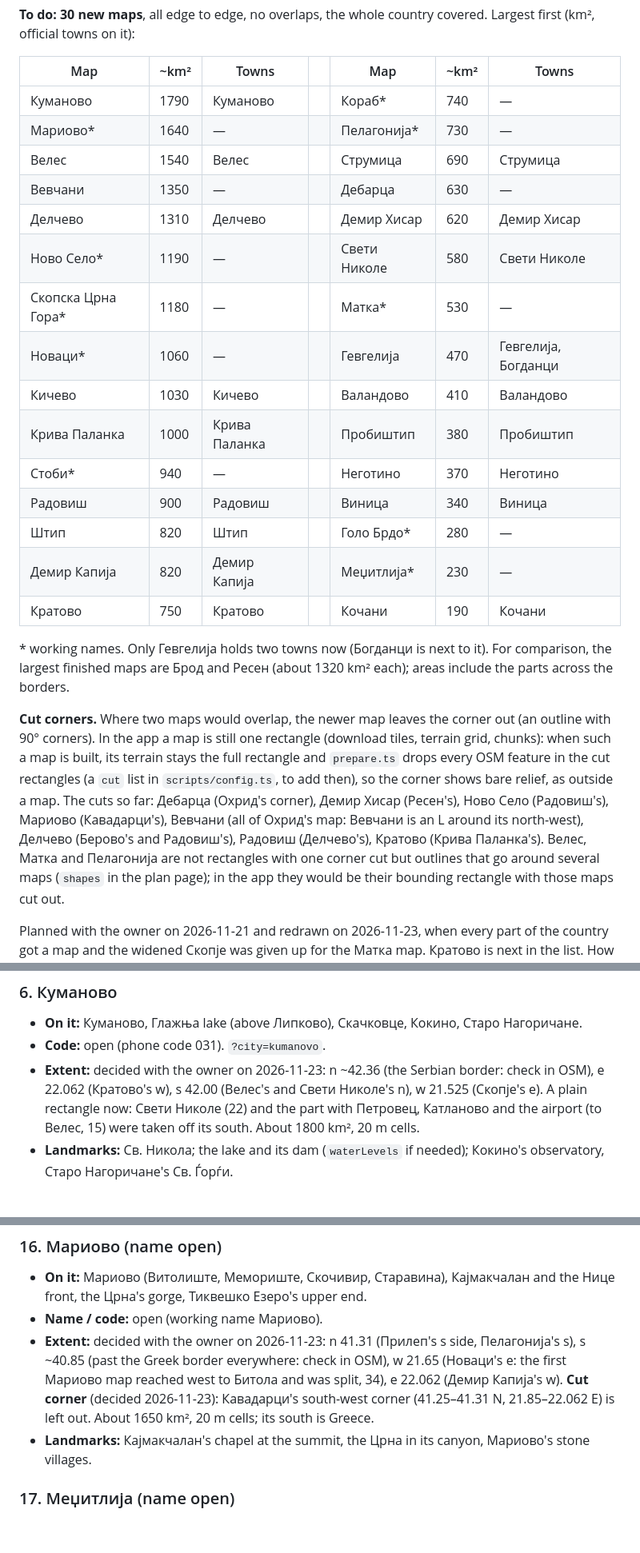
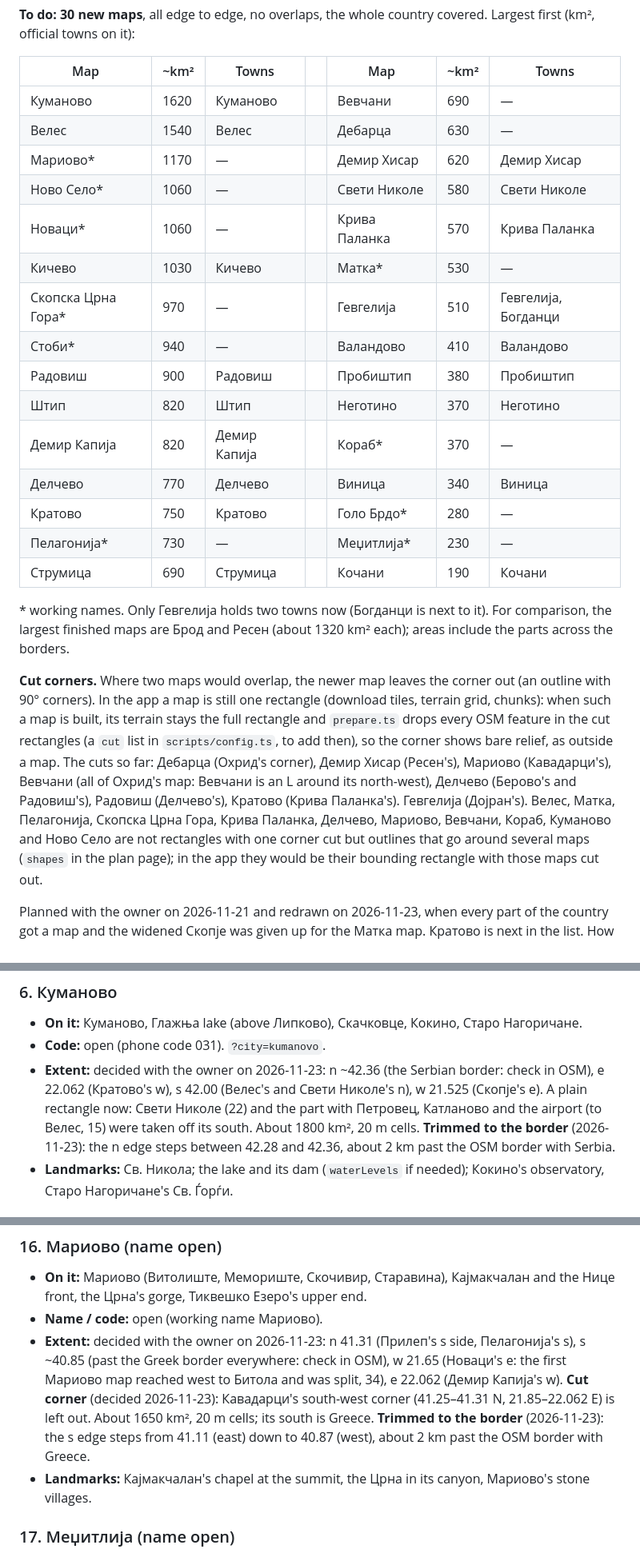
Before and after one commit to bbojan/091-skopje, a Markdown page: docs/TOWNS_TODO.md, 3 parts joined by grey strips. Shown at 80% size. Drawn GitHub-style; blank space fills up the shorter version.

```diff
--- a/docs/TOWNS_TODO.md
+++ b/docs/TOWNS_TODO.md
@@ -21,21 +21,21 @@ towns on it):
 
 | Map | ~km² | Towns | | Map | ~km² | Towns |
 |---|---|---|---|---|---|---|
-| Куманово | 1790 | Куманово | | Кораб* | 740 | — |
-| Мариово* | 1640 | — | | Пелагонија* | 730 | — |
-| Велес | 1540 | Велес | | Струмица | 690 | Струмица |
-| Вевчани | 1350 | — | | Дебарца | 630 | — |
-| Делчево | 1310 | Делчево | | Демир Хисар | 620 | Демир Хисар |
-| Ново Село* | 1190 | — | | Свети Николе | 580 | Свети Николе |
-| Скопска Црна Гора* | 1180 | — | | Матка* | 530 | — |
-| Новаци* | 1060 | — | | Гевгелија | 470 | Гевгелија, Богданци |
-| Кичево | 1030 | Кичево | | Валандово | 410 | Валандово |
-| Крива Паланка | 1000 | Крива Паланка | | Пробиштип | 380 | Пробиштип |
-| Стоби* | 940 | — | | Неготино | 370 | Неготино |
-| Радовиш | 900 | Радовиш | | Виница | 340 | Виница |
-| Штип | 820 | Штип | | Голо Брдо* | 280 | — |
-| Демир Капија | 820 | Демир Капија | | Меџитлија* | 230 | — |
-| Кратово | 750 | Кратово | | Кочани | 190 | Кочани |
+| Куманово | 1620 | Куманово | | Вевчани | 690 | — |
+| Велес | 1540 | Велес | | Дебарца | 630 | — |
+| Мариово* | 1170 | — | | Демир Хисар | 620 | Демир Хисар |
+| Ново Село* | 1060 | — | | Свети Николе | 580 | Свети Николе |
+| Новаци* | 1060 | — | | Крива Паланка | 570 | Крива Паланка |
+| Кичево | 1030 | Кичево | | Матка* | 530 | — |
+| Скопска Црна Гора* | 970 | — | | Гевгелија | 510 | Гевгелија, Богданци |
+| Стоби* | 940 | — | | Валандово | 410 | Валандово |
+| Радовиш | 900 | Радовиш | | Пробиштип | 380 | Пробиштип |
+| Штип | 820 | Штип | | Неготино | 370 | Неготино |
+| Демир Капија | 820 | Демир Капија | | Кораб* | 370 | — |
+| Делчево | 770 | Делчево | | Виница | 340 | Виница |
+| Кратово | 750 | Кратово | | Голо Брдо* | 280 | — |
+| Пелагонија* | 730 | — | | Меџитлија* | 230 | — |
+| Струмица | 690 | Струмица | | Кочани | 190 | Кочани |
 
 \* working names. Only Гевгелија holds two towns now (Богданци is next to it). For comparison, the largest finished
 maps are Брод and Ресен (about 1320 km² each); areas include the parts across the borders.
@@ -44,9 +44,10 @@ maps are Брод and Ресен (about 1320 km² each); areas include the parts
 In the app a map is still one rectangle (download tiles, terrain grid, chunks): when such a map is built, its
 terrain stays the full rectangle and `prepare.ts` drops every OSM feature in the cut rectangles (a `cut` list in
 `scripts/config.ts`, to add then), so the corner shows bare relief, as outside a map. The cuts so far:
-Дебарца (Охрид's corner), Демир Хисар (Ресен's), Ново Село (Радовиш's), Мариово (Кавадарци's), Вевчани (all of Охрид's
+Дебарца (Охрид's corner), Демир Хисар (Ресен's), Мариово (Кавадарци's), Вевчани (all of Охрид's
 map: Вевчани is an L around its north-west), Делчево (Берово's and Радовиш's), Радовиш (Делчево's), Кратово (Крива Паланка's).
-Велес, Матка and Пелагонија are not rectangles with one corner cut but outlines that go around several maps
+Гевгелија (Дојран's). Велес, Матка, Пелагонија, Скопска Црна Гора, Крива Паланка, Делчево, Мариово, Вевчани, Кораб,
+Куманово and Ново Село are not rectangles with one corner cut but outlines that go around several maps
 (`shapes` in the plan page); in the app they would be their bounding rectangle with those maps cut out.
 
 Planned with the owner on 2026-11-21 and redrawn on 2026-11-23, when every part of the country got a map and the
@@ -142,6 +143,8 @@ Ohrid 096, Prilep 048, Kruševo 098): ask for each one when it is started.
 - **Extent:** decided with the owner on 2026-11-23: n ~42.36 (the Serbian border: check in OSM), e 22.062 (Кратово's w),
   s 42.00 (Велес's and Свети Николе's n), w 21.525 (Скопје's e). A plain rectangle now: Свети Николе (22) and the
   part with Петровец, Катланово and the airport (to Велес, 15) were taken off its south. About 1800 km², 20 m cells.
+  **Trimmed to the border** (2026-11-23): the n edge steps between 42.28 and 42.36, about 2 km past the OSM border
+  with Serbia.
 - **Landmarks:** Св. Никола; the lake and its dam (`waterLevels` if needed); Кокино's observatory,
   Старо Нагоричане's Св. Ѓорѓи.
 
@@ -269,6 +279,8 @@ Ohrid 096, Prilep 048, Kruševo 098): ask for each one when it is started.
   border everywhere: check in OSM), w 21.65 (Новаци's e: the first Мариово map reached west to Битола and was split,
   34), e 22.062 (Демир Капија's w). **Cut corner** (decided 2026-11-23): Кавадарци's south-west corner (41.25–41.31 N,
   21.85–22.062 E) is left out. About 1650 km², 20 m cells; its south is Greece.
+  **Trimmed to the border** (2026-11-23): the s edge steps from 41.11 (east) down to 40.87 (west), about 2 km past
+  the OSM border with Greece.
 - **Landmarks:** Кајмакчалан's chapel at the summit, the Црна in its canyon, Мариово's stone villages.
 
 ### 17. Меџитлија (name open)
```
Also changed, not shown: other parts of docs/TOWNS_TODO.md (+19 -7 lines), docs/towns-map.png, 1 other file.
